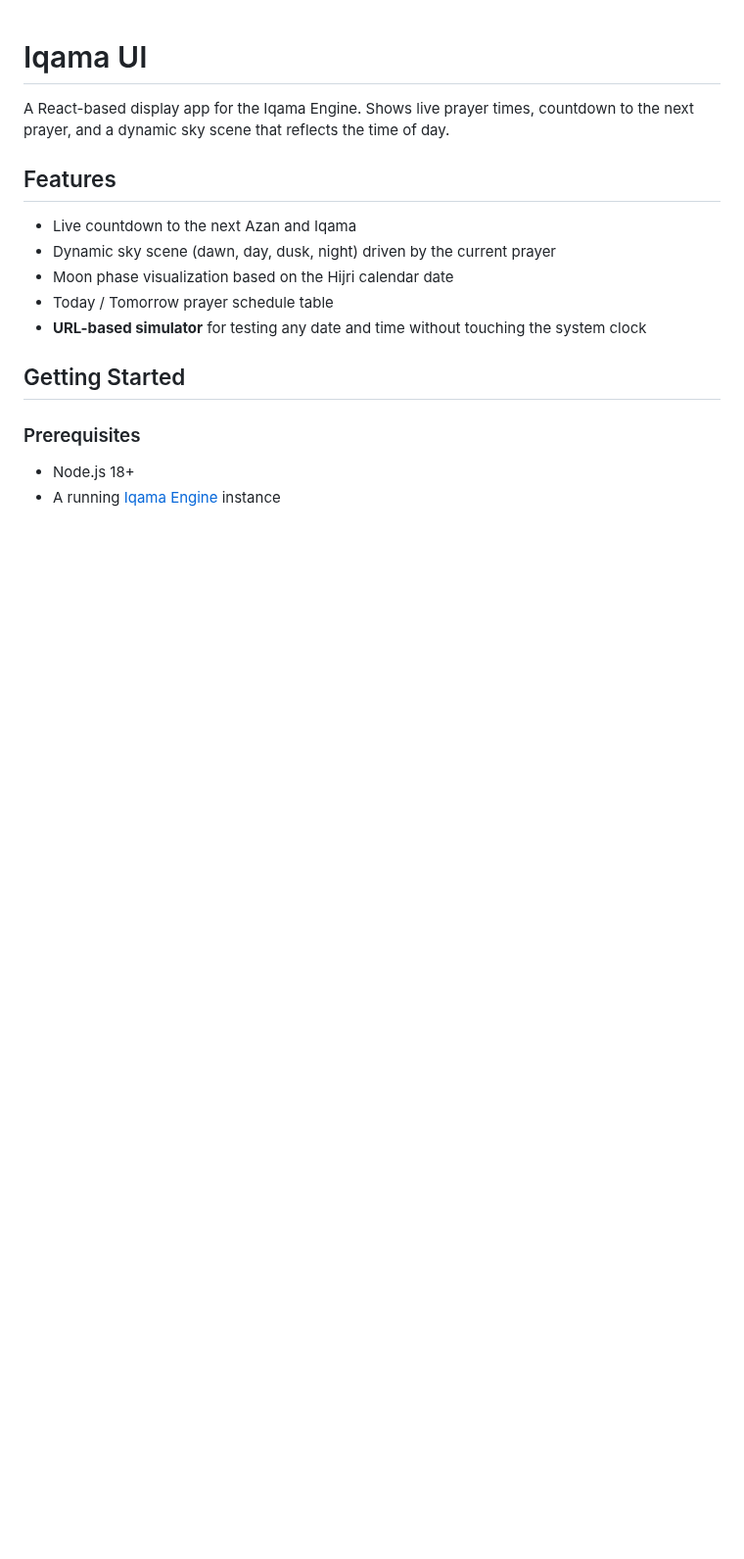
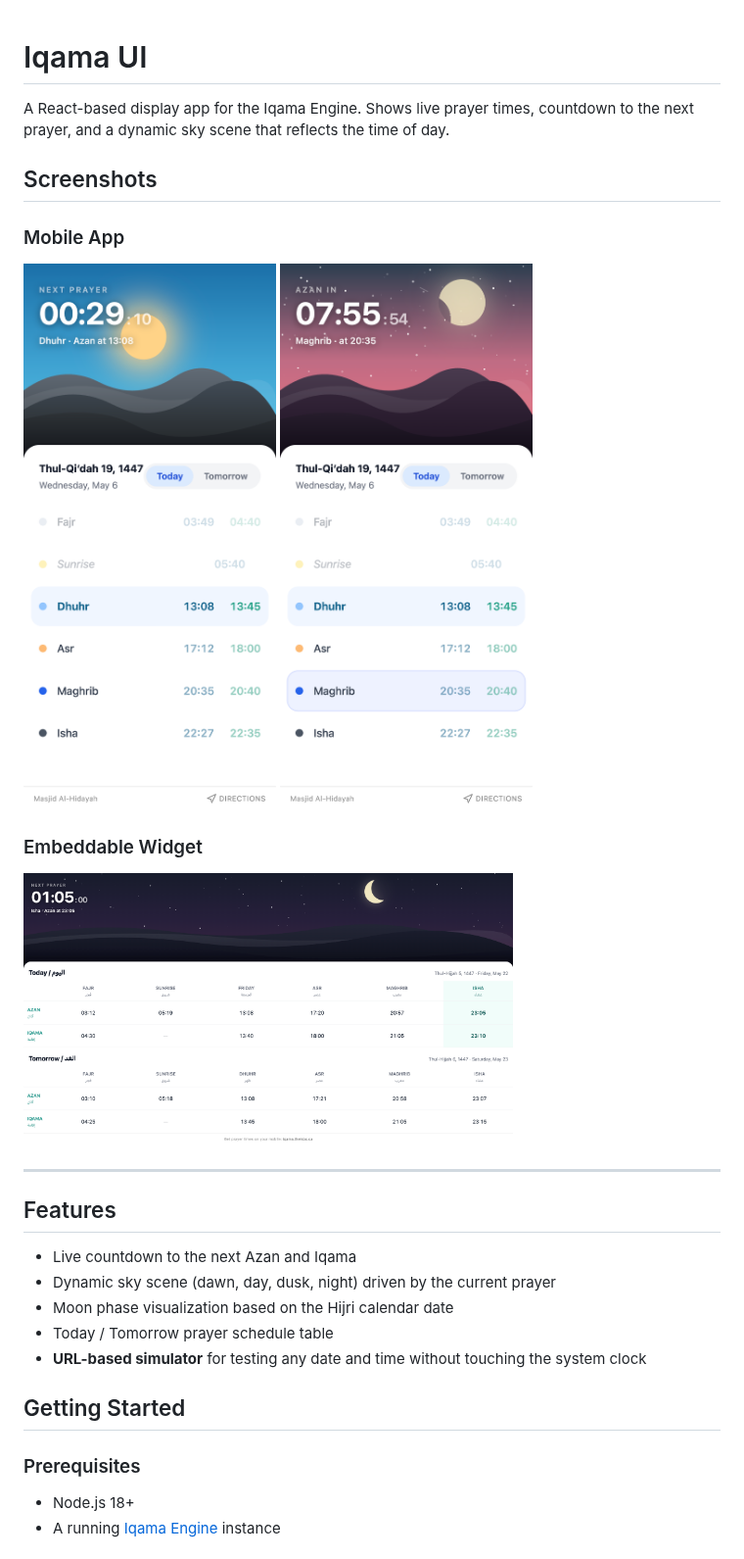
Before and after one commit to abudayah/iqama-ui, a Markdown page: README.md, the part around the change. Shown at 98% size. GitHub-like rendering; pictures changed too: demo/mobile 1.png (added), demo/mobile 2.png (added), demo/widget.png (added); blank space fills up the shorter version.

```diff
--- a/README.md
+++ b/README.md
@@ -1,6 +1,21 @@
 # Iqama UI
 
 A React-based display app for the Iqama Engine. Shows live prayer times, countdown to the next prayer, and a dynamic sky scene that reflects the time of day.
+
+## Screenshots
+
+### Mobile App
+
+<p float="left">
+  <img src="demo/mobile 1.png" alt="Mobile view — prayer times" width="300" />
+  <img src="demo/mobile 2.png" alt="Mobile view — hero banner" width="300" />
+</p>
+
+### Embeddable Widget
+
+<img src="demo/widget.png" alt="Embeddable prayer widget" width="500" />
+
+---
 
 ## Features
 
```
Also changed, not shown: 8 other files.
